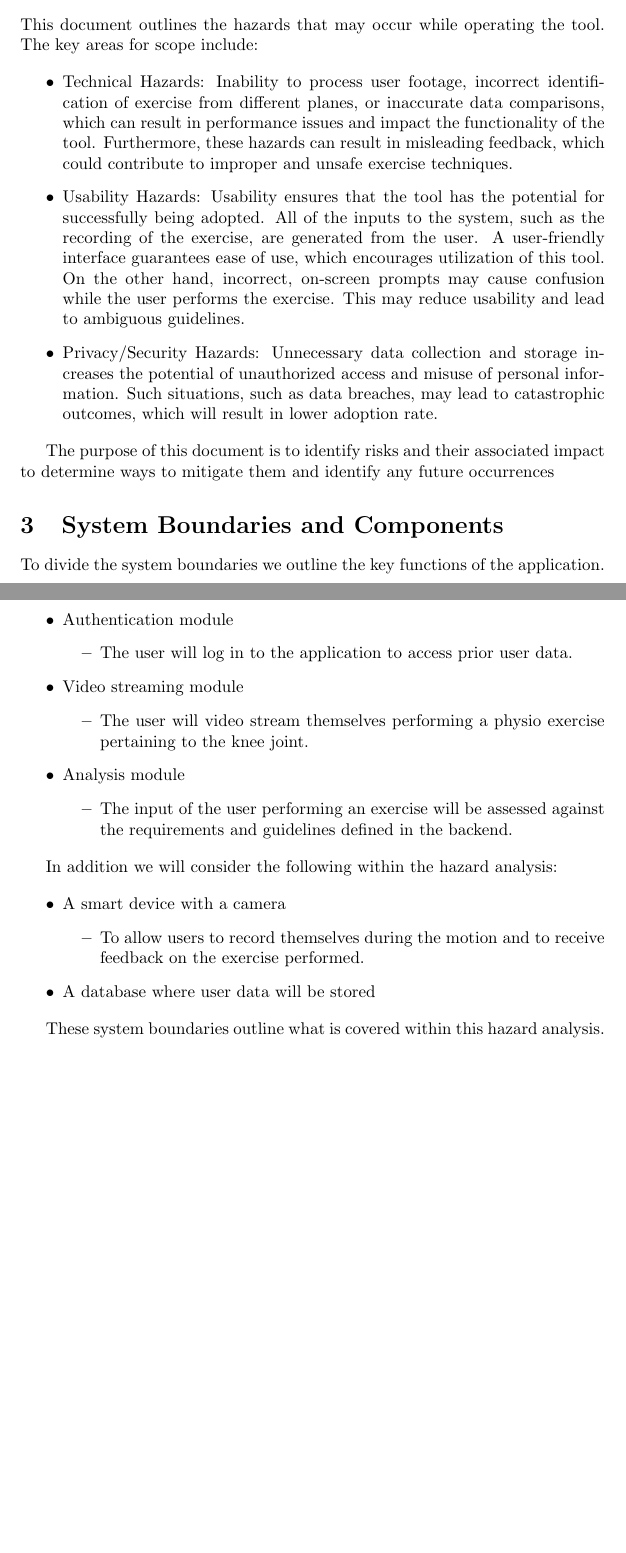
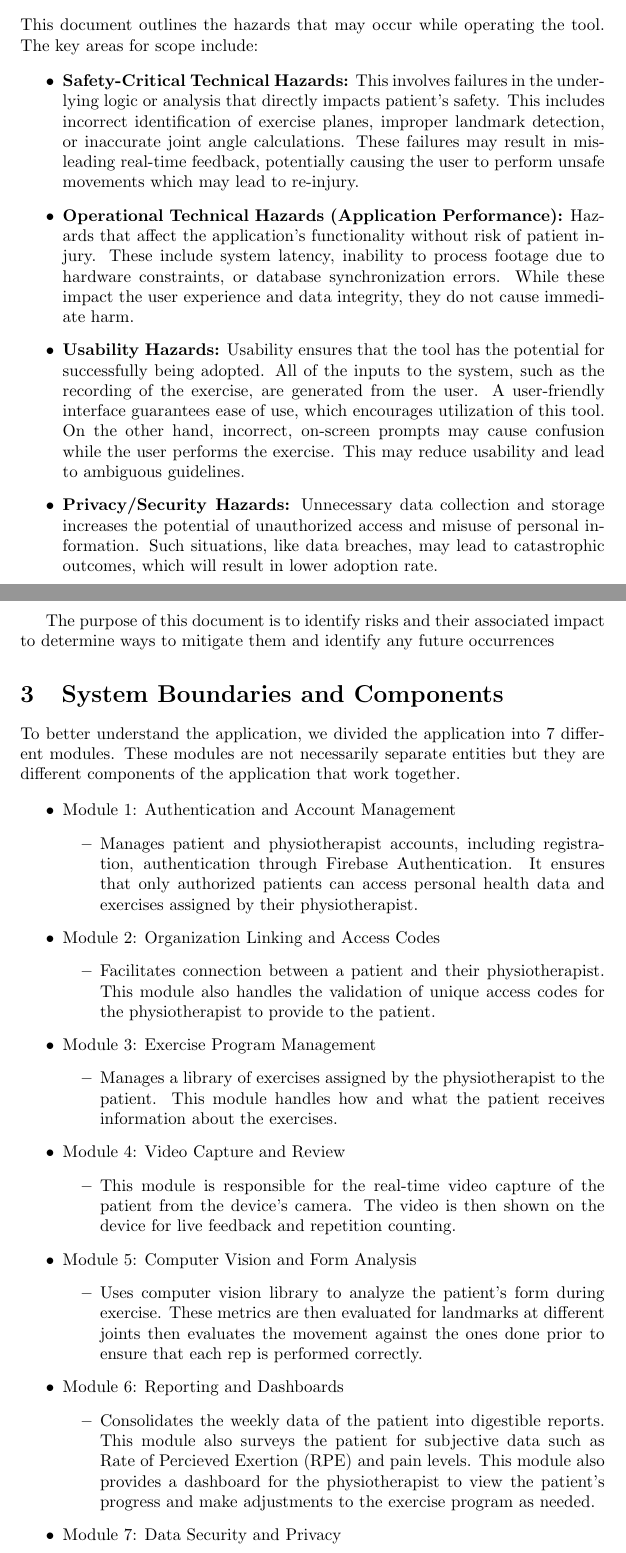
Before and after one commit to M9Huynh/technically-functional, a LaTeX document (docs/HazardAnalysis/HazardAnalysis.tex): two parts of pages 4 and 5 of 23 before the commit and two parts of pages 4 and 5 of 24 after it, joined at a grey line, cut so that both start at the same text, the shorter picture padded with empty space. Compiled offline with pdfLaTeX.

Commit message:
update the system boundaries and close #153 for the scope and purpose of HA

```diff
--- a/docs/HazardAnalysis/HazardAnalysis.tex
+++ b/docs/HazardAnalysis/HazardAnalysis.tex
@@ -80,9 +80,10 @@ This document outlines the hazards that may occur while operating the tool. The
 
 
 \begin{itemize}
-    \item Technical Hazards: Inability to process user footage, incorrect identification of exercise from different planes, or inaccurate data comparisons, which can result in performance issues and impact the functionality of the tool. Furthermore, these hazards can result in misleading feedback, which could contribute to improper and unsafe exercise techniques.
-    \item Usability Hazards: Usability ensures that the tool has the potential for  successfully being adopted. All of the inputs to the system, such as the recording of the exercise, are generated from the user. A user-friendly interface guarantees ease of use, which encourages utilization of this tool. On the other hand, incorrect, on-screen prompts  may cause confusion  while the user performs the exercise. This may reduce usability and lead to ambiguous guidelines.
-    \item Privacy/Security Hazards: Unnecessary data collection and storage increases the potential of unauthorized access and misuse of personal information. Such situations, such as data breaches, may lead to catastrophic outcomes, which will result in lower adoption rate.
+    \item \textbf{Safety-Critical Technical Hazards:} This involves failures in the underlying logic or  analysis that directly impacts patient's safety. This includes incorrect identification of exercise planes, improper landmark detection, or inaccurate joint angle calculations. These failures may result in misleading real-time feedback, potentially causing the user to perform unsafe movements which may lead to re-injury.
+    \item \textbf{Operational Technical Hazards (Application Performance):} Hazards that affect the application's functionality without risk of patient injury. These include system latency, inability to process footage due to hardware constraints, or database synchronization errors. While these impact the user experience and data integrity, they do not cause immediate harm.
+    \item \textbf{Usability Hazards:} Usability ensures that the tool has the potential for  successfully being adopted. All of the inputs to the system, such as the recording of the exercise, are generated from the user. A user-friendly interface guarantees ease of use, which encourages utilization of this tool. On the other hand, incorrect, on-screen prompts  may cause confusion  while the user performs the exercise. This may reduce usability and lead to ambiguous guidelines.
+    \item \textbf{Privacy/Security Hazards:} Unnecessary data collection and storage increases the potential of unauthorized access and misuse of personal information. Such situations, like data breaches, may lead to catastrophic outcomes, which will result in lower adoption rate.
 \end{itemize}
 
 
@@ -91,33 +92,36 @@ The purpose of this document is to identify risks and their associated impact to
 
 \section{System Boundaries and Components}
 
-To divide the system boundaries we outline the key functions of the application.
+To better understand the application, we divided the application into 7 different modules. These modules are not necessarily separate entities but they are different components of the application that work together.
 
 \begin{itemize}
-    \item Authentication module
+    \item Module 1: Authentication and Account Management
     \begin{itemize}
-        \item The user will log in to the application to access prior user data.
+        \item Manages patient and physiotherapist accounts, including registration, authentication through Firebase Authentication. It ensures that only authorized patients can access personal health data and exercises assigned by their physiotherapist.
     \end{itemize}
-    \item Video streaming module
+    \item Module 2: Organization Linking and Access Codes
     \begin{itemize}
-        \item The user will video stream themselves performing a physio exercise pertaining to the knee joint.
+        \item Facilitates connection between a patient and their physiotherapist. This module also handles the validation of unique access codes for the physiotherapist to provide to the patient.
     \end{itemize}
-    \item Analysis module
+    \item Module 3: Exercise Program Management
     \begin{itemize}
-        \item The input of the user performing an exercise will be assessed against the requirements and guidelines defined in the backend.
+        \item Manages a library of exercises assigned by the physiotherapist to the patient. This module handles how and what the patient receives information about the exercises.
+    \end{itemize}
+    \item Module 4: Video Capture and Review
+    \begin{itemize}
+        \item This module is responsible for the real-time video capture of the patient from the device's camera. The video is then shown on the device for live feedback and repetition counting.
+    \end{itemize}
+    \item Module 5: Computer Vision and Form Analysis
+    \begin{itemize}
+        \item Uses computer vision library to analyze the patient's form during exercise. These metrics are then evaluated for landmarks at different joints then evaluates the movement against the ones done prior to ensure that each rep is performed correctly.
+    \end{itemize}
+    \item Module 6: Reporting and Dashboards
+    \begin{itemize}
+        \item Consolidates the weekly data of the patient into digestible reports. This module also surveys the patient for subjective data such as Rate of Percieved Exertion (RPE) and pain levels. This module also provides a dashboard for the physiotherapist to view the patient's progress and make adjustments to the exercise program as needed.
+    \end{itemize}
+    \item Module 7: Data Security and Privacy
+    \begin{itemize}
+        \item Ensures the safety and security of patient data with low coupling between modules.
     \end{itemize}
 \end{itemize}
 
-
-In addition we will consider the following within the hazard analysis:
-
-\begin{itemize}
-    \item A smart device with a camera
-    \begin{itemize}
-        \item To allow users to record themselves during the motion and to receive feedback on the exercise performed.
-    \end{itemize}
-    \item A database where user data will be stored
-\end{itemize}
-
-
-These system boundaries outline what is covered within this hazard analysis.
```
Also changed, not shown: docs/HazardAnalysis/HazardAnalysis.pdf, docs/HazardAnalysis/HazardAnalysis.tex (11 more changed lines).
